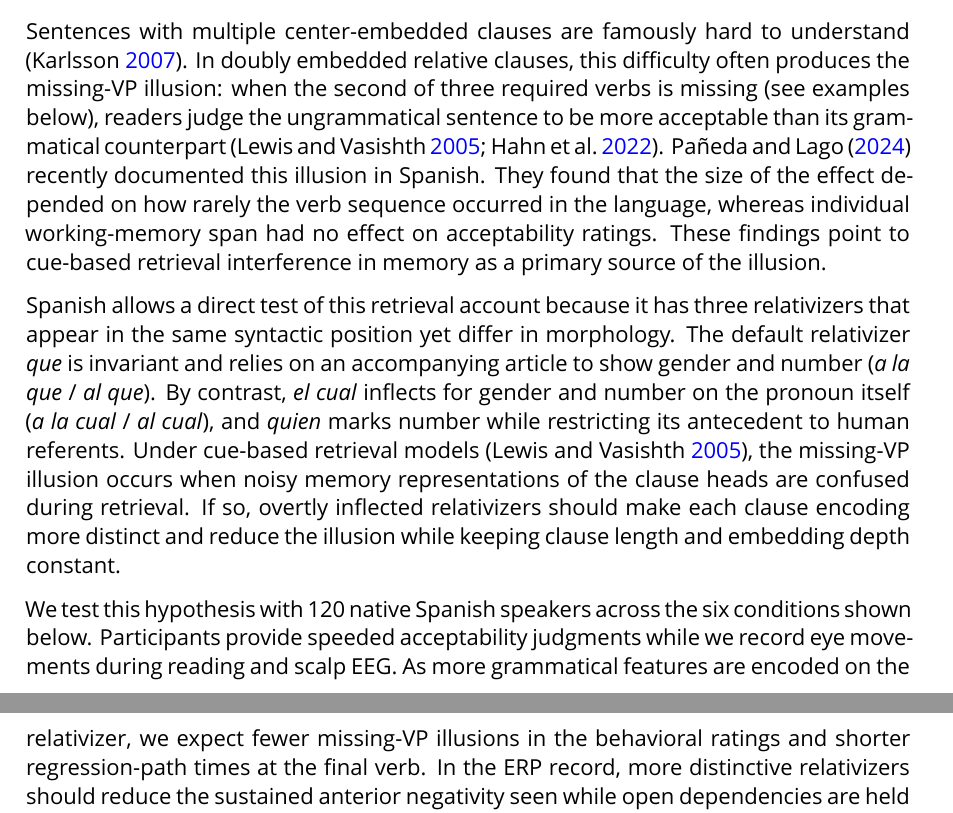
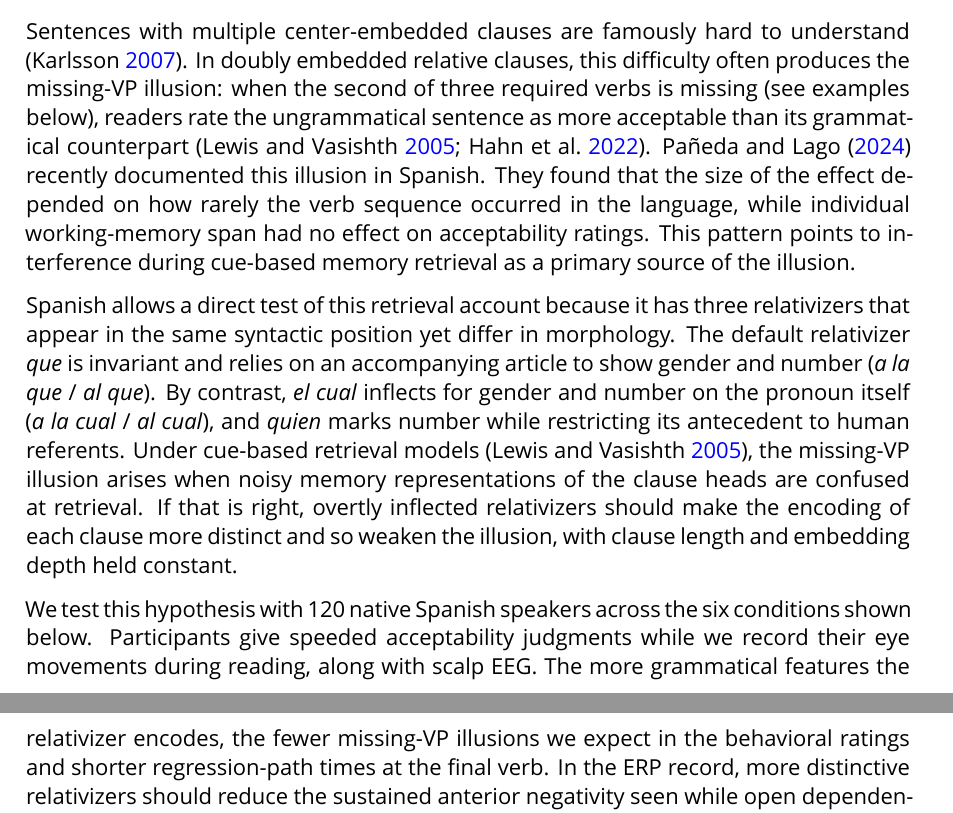
Before and after one commit to norbmor/center, a LaTeX document (abstract/cajal-xmas-2026_03.tex): two parts of pages 1 and 2 of 3, joined at a grey line, cut so that both start at the same text. Compiled offline with XeLaTeX; a missing font is replaced by an installed copy or a similar font.

Commit message:
modified abstract_03

```diff
--- a/abstract/cajal-xmas-2026_03.tex
+++ b/abstract/cajal-xmas-2026_03.tex
@@ -99,11 +99,11 @@
 
 \section*{Abstract}
 
-Sentences with multiple center-embedded clauses are famously hard to understand \parencite{Karlsson2007}. In doubly embedded relative clauses, this difficulty often produces the missing-VP illusion: when the second of three required verbs is missing (see examples below), readers judge the ungrammatical sentence to be more acceptable than its grammatical counterpart \parencite{Lewis2005,Hahn2022}. \textcite{Paneda2024} recently documented this illusion in Spanish. They found that the size of the effect depended on how rarely the verb sequence occurred in the language, whereas individual working-memory span had no effect on acceptability ratings. These findings point to cue-based retrieval interference in memory as a primary source of the illusion.
+Sentences with multiple center-embedded clauses are famously hard to understand \parencite{Karlsson2007}. In doubly embedded relative clauses, this difficulty often produces the missing-VP illusion: when the second of three required verbs is missing (see examples below), readers rate the ungrammatical sentence as more acceptable than its grammatical counterpart \parencite{Lewis2005,Hahn2022}. \textcite{Paneda2024} recently documented this illusion in Spanish. They found that the size of the effect depended on how rarely the verb sequence occurred in the language, while individual working-memory span had no effect on acceptability ratings. This pattern points to interference during cue-based memory retrieval as a primary source of the illusion.
 
-Spanish allows a direct test of this retrieval account because it has three relativizers that appear in the same syntactic position yet differ in morphology. The default relativizer \es{que} is invariant and relies on an accompanying article to show gender and number (\es{a la que} / \es{al que}). By contrast, \es{el cual} inflects for gender and number on the pronoun itself (\es{a la cual} / \es{al cual}), and \es{quien} marks number while restricting its antecedent to human referents. Under cue-based retrieval models \parencite{Lewis2005}, the missing-VP illusion occurs when noisy memory representations of the clause heads are confused during retrieval. If so, overtly inflected relativizers should make each clause encoding more distinct and reduce the illusion while keeping clause length and embedding depth constant.
+Spanish allows a direct test of this retrieval account because it has three relativizers that appear in the same syntactic position yet differ in morphology. The default relativizer \es{que} is invariant and relies on an accompanying article to show gender and number (\es{a la que} / \es{al que}). By contrast, \es{el cual} inflects for gender and number on the pronoun itself (\es{a la cual} / \es{al cual}), and \es{quien} marks number while restricting its antecedent to human referents. Under cue-based retrieval models \parencite{Lewis2005}, the missing-VP illusion arises when noisy memory representations of the clause heads are confused at retrieval. If that is right, overtly inflected relativizers should make the encoding of each clause more distinct and so weaken the illusion, with clause length and embedding depth held constant.
 
-We test this hypothesis with 120 native Spanish speakers across the six conditions shown below. Participants provide speeded acceptability judgments while we record eye movements during reading and scalp EEG. As more grammatical features are encoded on the relativizer, we expect fewer missing-VP illusions in the behavioral ratings and shorter regression-path times at the final verb. In the ERP record, more distinctive relativizers should reduce the sustained anterior negativity seen while open dependencies are held in memory and restore the P600 response to the missing verb. Together, these measures test whether the morphological content of function words helps the parser keep nested syntactic dependencies apart.
+We test this hypothesis with 120 native Spanish speakers across the six conditions shown below. Participants give speeded acceptability judgments while we record their eye movements during reading, along with scalp EEG. The more grammatical features the relativizer encodes, the fewer missing-VP illusions we expect in the behavioral ratings and shorter regression-path times at the final verb. In the ERP record, more distinctive relativizers should reduce the sustained anterior negativity seen while open dependencies are held in memory and restore the P600 response to the missing verb. Together, these measures test whether the morphological content of function words helps the parser keep nested syntactic dependencies apart.
 
 \vspace{6pt}
 
```
Also changed, not shown: abstract/cajal-xmas-2026_03.pdf.
